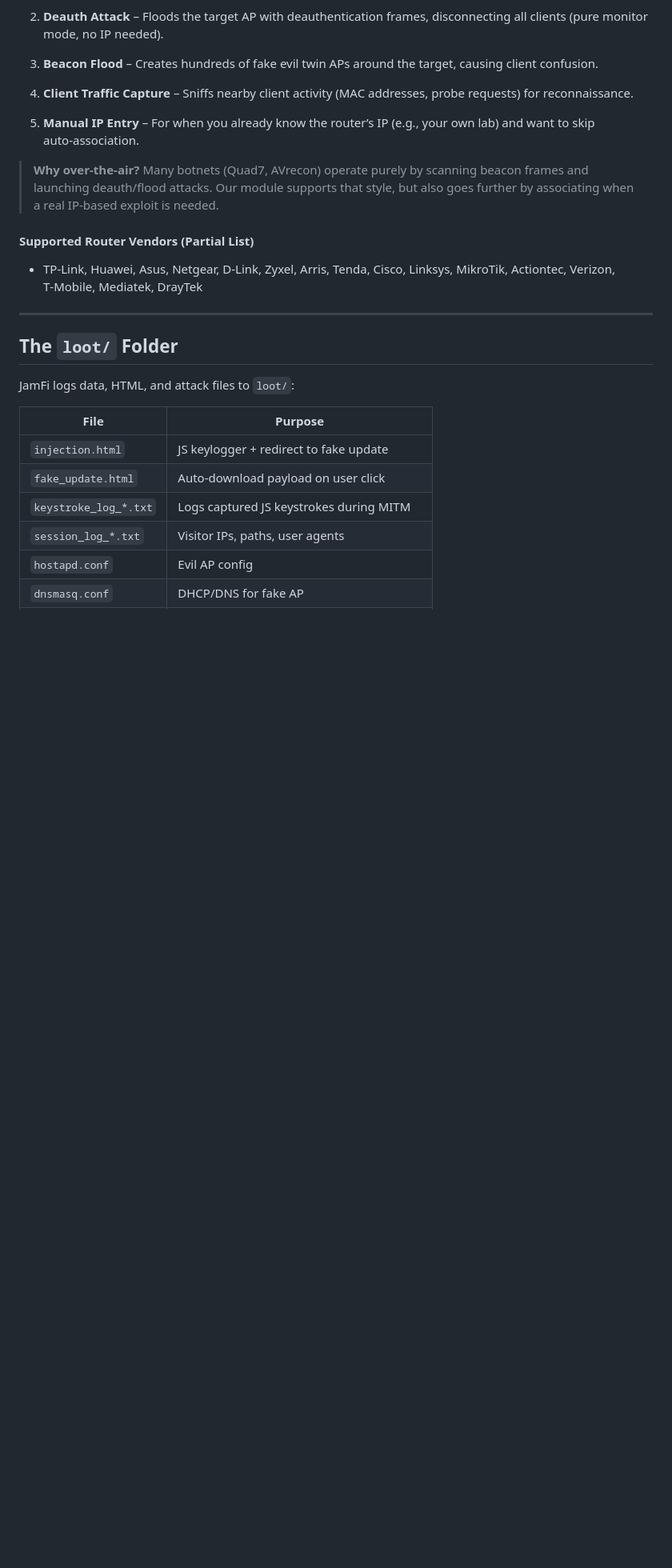
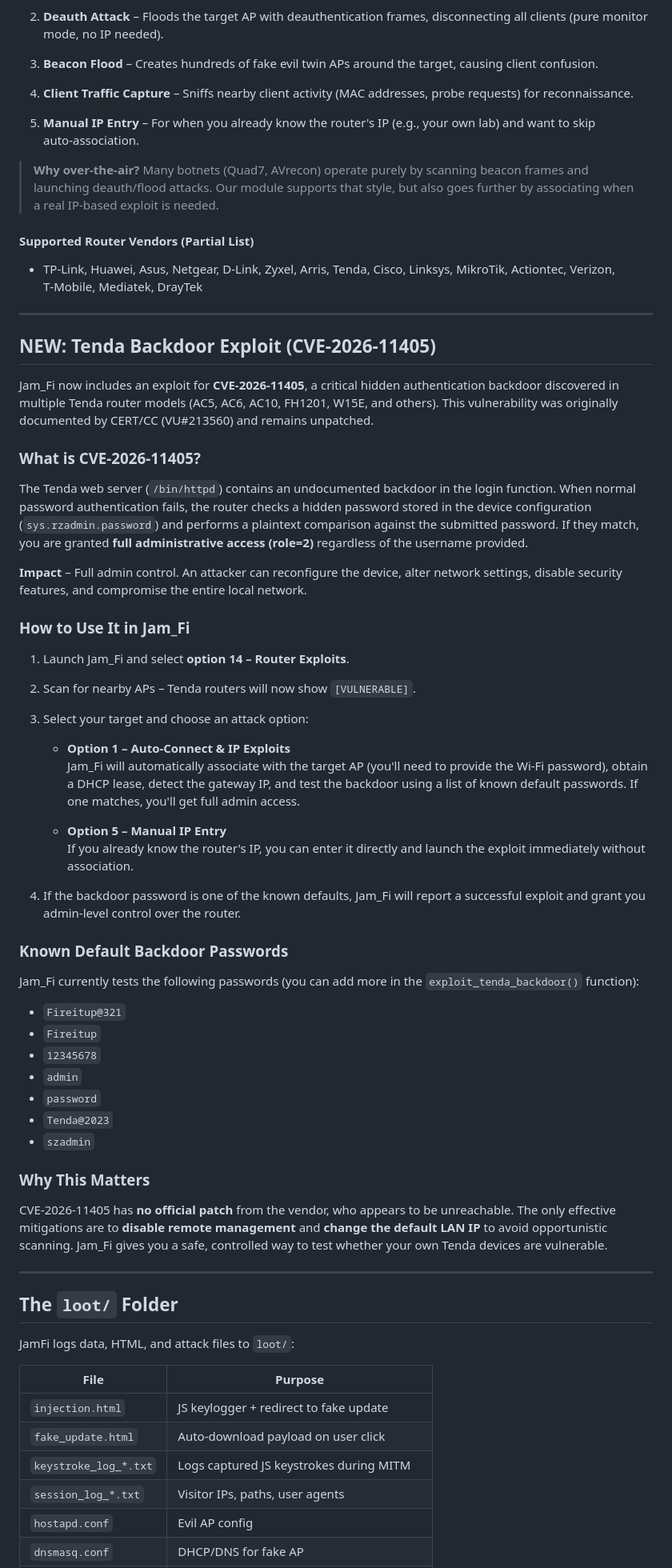
Before and after one commit to ekomsSavior/Jam_fi, a Markdown page: README.md, the part around one of its changes. Shown at 80% size. Drawn GitHub-style; blank space fills up the shorter version.

```diff
--- a/README.md
+++ b/README.md
@@ -191,13 +191,55 @@ A comprehensive router exploitation module that works **both in monitor mode (no
 
 4. **Client Traffic Capture** – Sniffs nearby client activity (MAC addresses, probe requests) for reconnaissance.
 
-5. **Manual IP Entry** – For when you already know the router’s IP (e.g., your own lab) and want to skip auto‑association.
+5. **Manual IP Entry** – For when you already know the router's IP (e.g., your own lab) and want to skip auto‑association.
 
 > **Why over‑the‑air?** Many botnets (Quad7, AVrecon) operate purely by scanning beacon frames and launching deauth/flood attacks. Our module supports that style, but also goes further by associating when a real IP‑based exploit is needed.
 
 #### Supported Router Vendors (Partial List)
 
 - TP‑Link, Huawei, Asus, Netgear, D‑Link, Zyxel, Arris, Tenda, Cisco, Linksys, MikroTik, Actiontec, Verizon, T‑Mobile, Mediatek, DrayTek
+
+---
+
+## NEW: Tenda Backdoor Exploit (CVE-2026-11405)
+
+Jam_Fi now includes an exploit for **CVE-2026-11405**, a critical hidden authentication backdoor discovered in multiple Tenda router models (AC5, AC6, AC10, FH1201, W15E, and others). This vulnerability was originally documented by CERT/CC (VU#213560) and remains unpatched.
+
+### What is CVE-2026-11405?
+
+The Tenda web server (`/bin/httpd`) contains an undocumented backdoor in the login function. When normal password authentication fails, the router checks a hidden password stored in the device configuration (`sys.rzadmin.password`) and performs a plaintext comparison against the submitted password. If they match, you are granted **full administrative access (role=2)** regardless of the username provided.
+
+**Impact** – Full admin control. An attacker can reconfigure the device, alter network settings, disable security features, and compromise the entire local network.
+
+### How to Use It in Jam_Fi
+
+1. Launch Jam_Fi and select **option 14 – Router Exploits**.
+2. Scan for nearby APs – Tenda routers will now show `[VULNERABLE]`.
+3. Select your target and choose an attack option:
+
+   - **Option 1 – Auto-Connect & IP Exploits**
+     Jam_Fi will automatically associate with the target AP (you'll need to provide the Wi‑Fi password), obtain a DHCP lease, detect the gateway IP, and test the backdoor using a list of known default passwords. If one matches, you'll get full admin access.
+
+   - **Option 5 – Manual IP Entry**
+     If you already know the router's IP, you can enter it directly and launch the exploit immediately without association.
+
+4. If the backdoor password is one of the known defaults, Jam_Fi will report a successful exploit and grant you admin‑level control over the router.
+
+### Known Default Backdoor Passwords
+
+Jam_Fi currently tests the following passwords (you can add more in the `exploit_tenda_backdoor()` function):
+
+- `Fireitup@321`
+- `Fireitup`
+- `12345678`
+- `admin`
+- `password`
+- `Tenda@2023`
+- `szadmin`
+
+### Why This Matters
+
+CVE-2026-11405 has **no official patch** from the vendor, who appears to be unreachable. The only effective mitigations are to **disable remote management** and **change the default LAN IP** to avoid opportunistic scanning. Jam_Fi gives you a safe, controlled way to test whether your own Tenda devices are vulnerable.
 
 ---
 
```
Also changed, not shown: other parts of README.md (+23 -25 lines).
